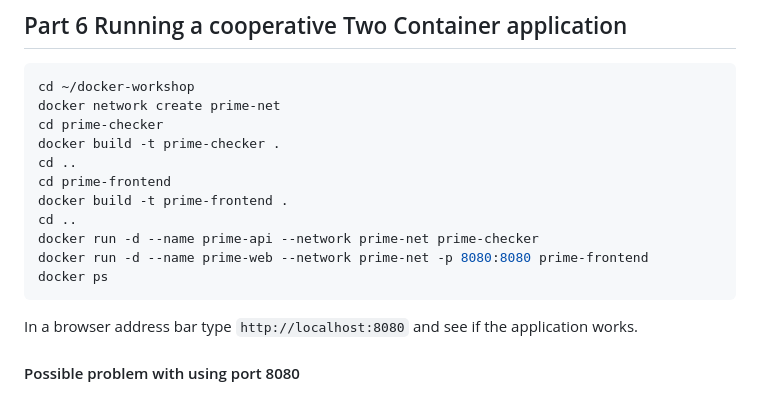
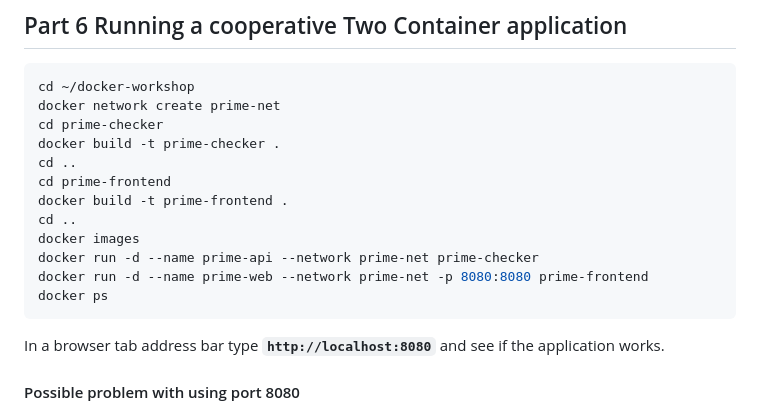
Before and after one commit to robfatland/docker-workshop, a Markdown page: WORKSHOP_INSTRUCTIONS.md, the part around the change. GitHub-like rendering.

````diff
--- a/WORKSHOP_INSTRUCTIONS.md
+++ b/WORKSHOP_INSTRUCTIONS.md
@@ -156,12 +156,13 @@ cd ..
 cd prime-frontend
 docker build -t prime-frontend .
 cd ..
+docker images
 docker run -d --name prime-api --network prime-net prime-checker
 docker run -d --name prime-web --network prime-net -p 8080:8080 prime-frontend
 docker ps
 ```
 
-In a browser address bar type `http://localhost:8080` and see if the application works.
+In a browser tab address bar type <b>`http://localhost:8080`</b> and see if the application works.
 
 
 #### Possible problem with using port 8080
````
